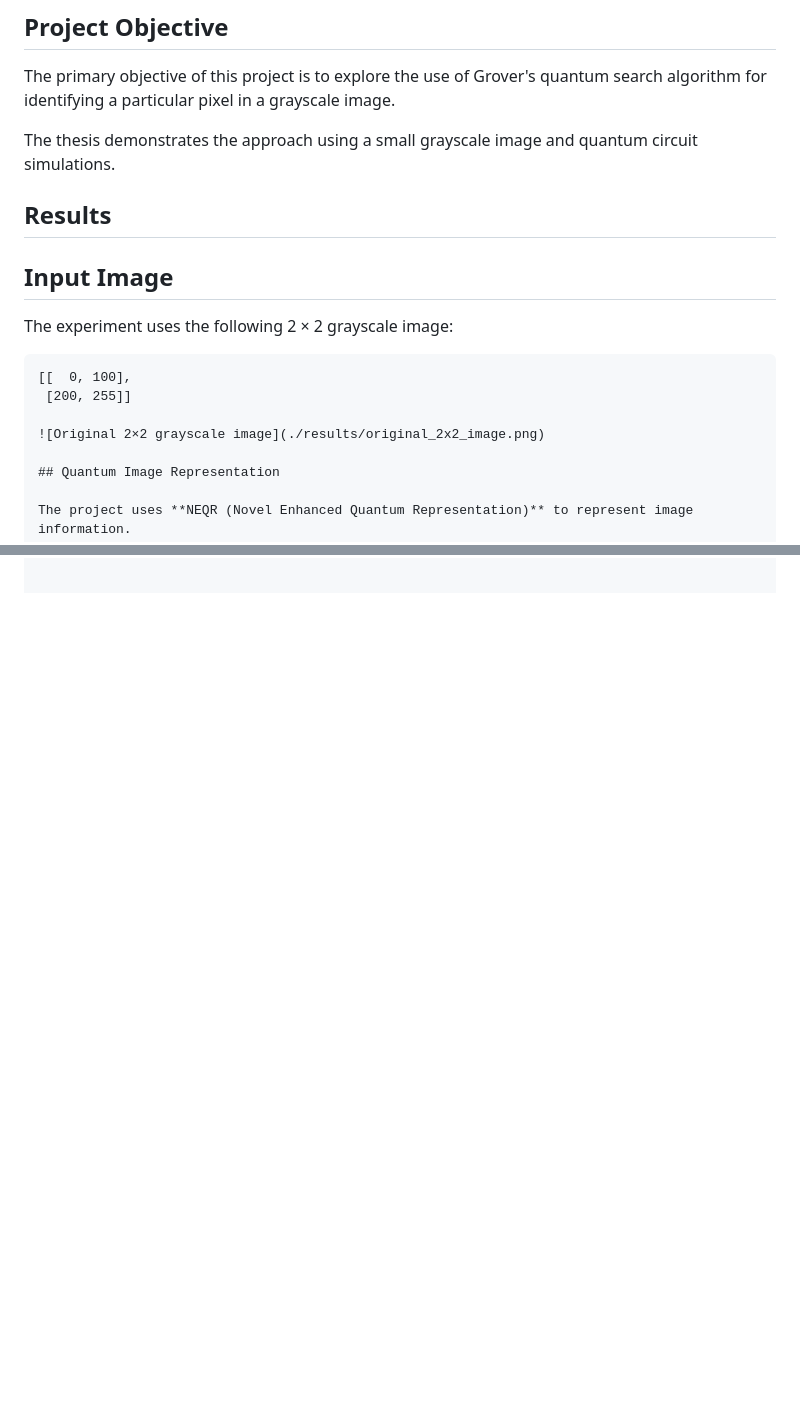
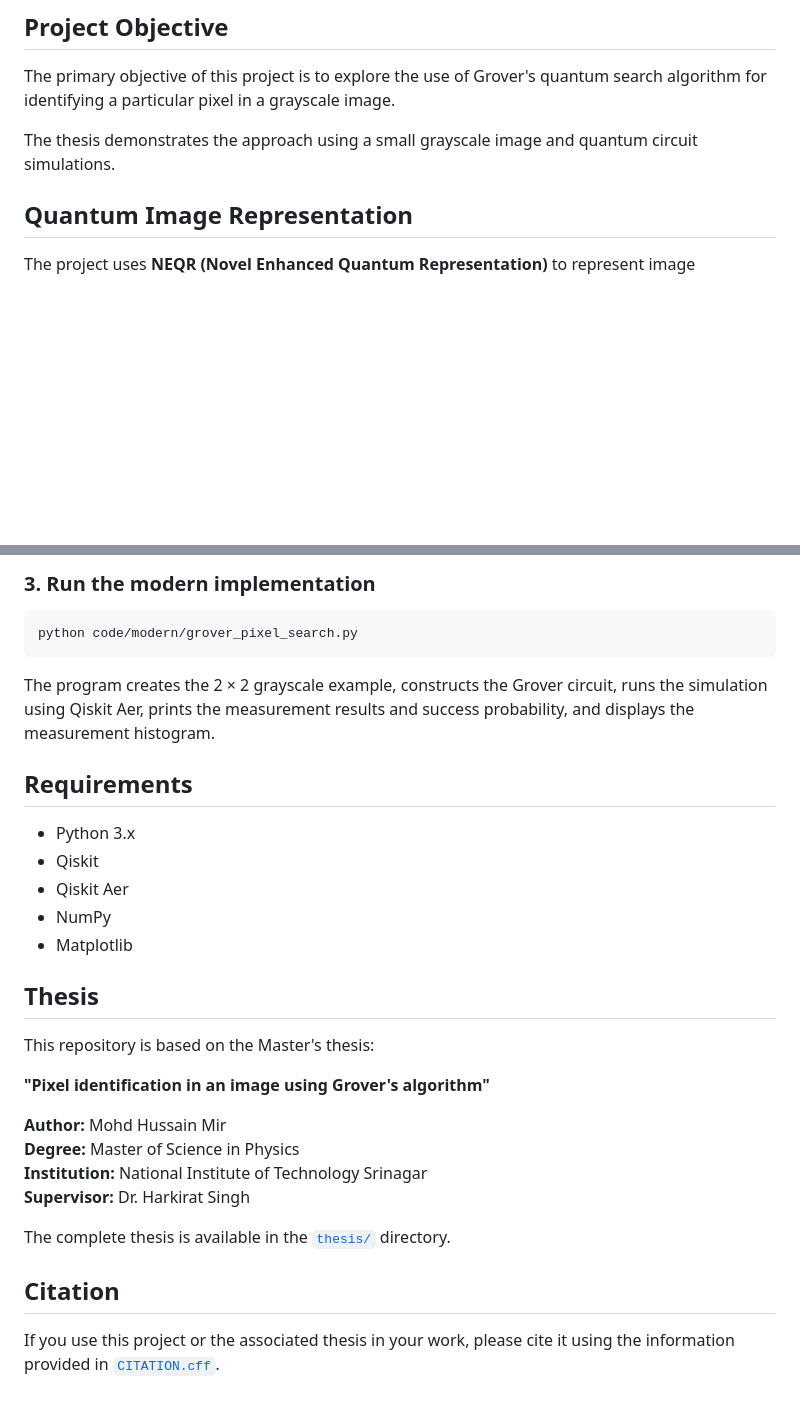
Before and after one commit to Hussain000001/Pixel-identification-in-an-image-using-Grover-s-algorithm, a Markdown page: README.md, 2 parts joined by grey strips. Drawn GitHub-style; blank space fills up the shorter version.

````diff
--- a/README.md
+++ b/README.md
@@ -22,17 +22,6 @@ The project combines concepts from:
 The primary objective of this project is to explore the use of Grover's quantum search algorithm for identifying a particular pixel in a grayscale image.
 
 The thesis demonstrates the approach using a small grayscale image and quantum circuit simulations.
-## Results
-
-## Input Image
-
-The experiment uses the following 2 × 2 grayscale image:
-
-```text
-[[  0, 100],
- [200, 255]]
-
-![Original 2×2 grayscale image](./results/original_2x2_image.png)
 
 ## Quantum Image Representation
 
@@ -107,0 +238,32 @@ code/original/
+### 3. Run the modern implementation
+
+```bash
+python code/modern/grover_pixel_search.py
+```
+
+The program creates the 2 × 2 grayscale example, constructs the Grover circuit, runs the simulation using Qiskit Aer, prints the measurement results and success probability, and displays the measurement histogram.
+
+## Requirements
+
+- Python 3.x
+- Qiskit
+- Qiskit Aer
+- NumPy
+- Matplotlib
+
+## Thesis
+
+This repository is based on the Master's thesis:
+
+**"Pixel identification in an image using Grover's algorithm"**
+
+**Author:** Mohd Hussain Mir
+**Degree:** Master of Science in Physics
+**Institution:** National Institute of Technology Srinagar
+**Supervisor:** Dr. Harkirat Singh
+
+The complete thesis is available in the [`thesis/`](thesis/) directory.
+
+## Citation
+
+If you use this project or the associated thesis in your work, please cite it using the information provided in [`CITATION.cff`](CITATION.cff).
````
Also changed, not shown: other parts of README.md (+145 -4 lines).
